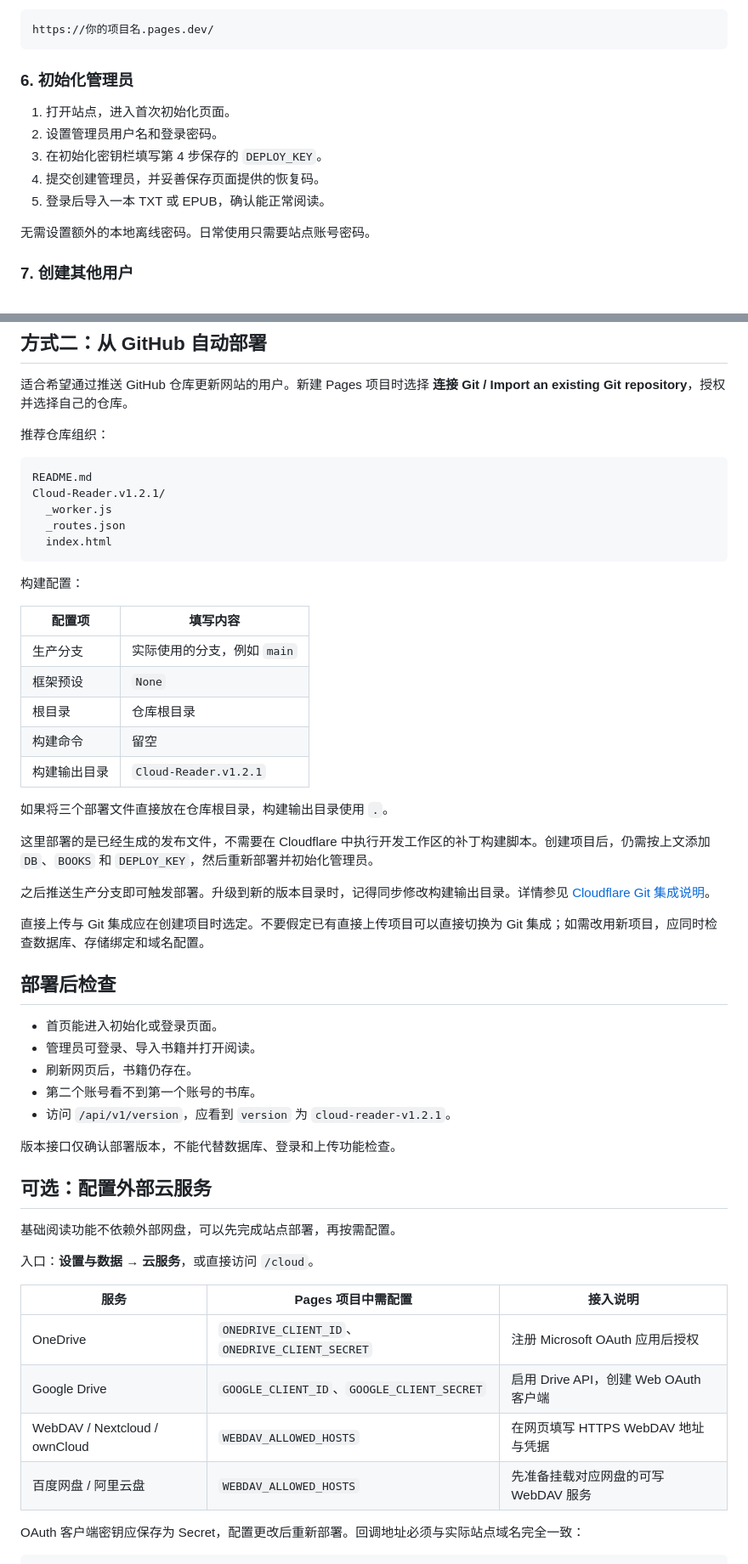
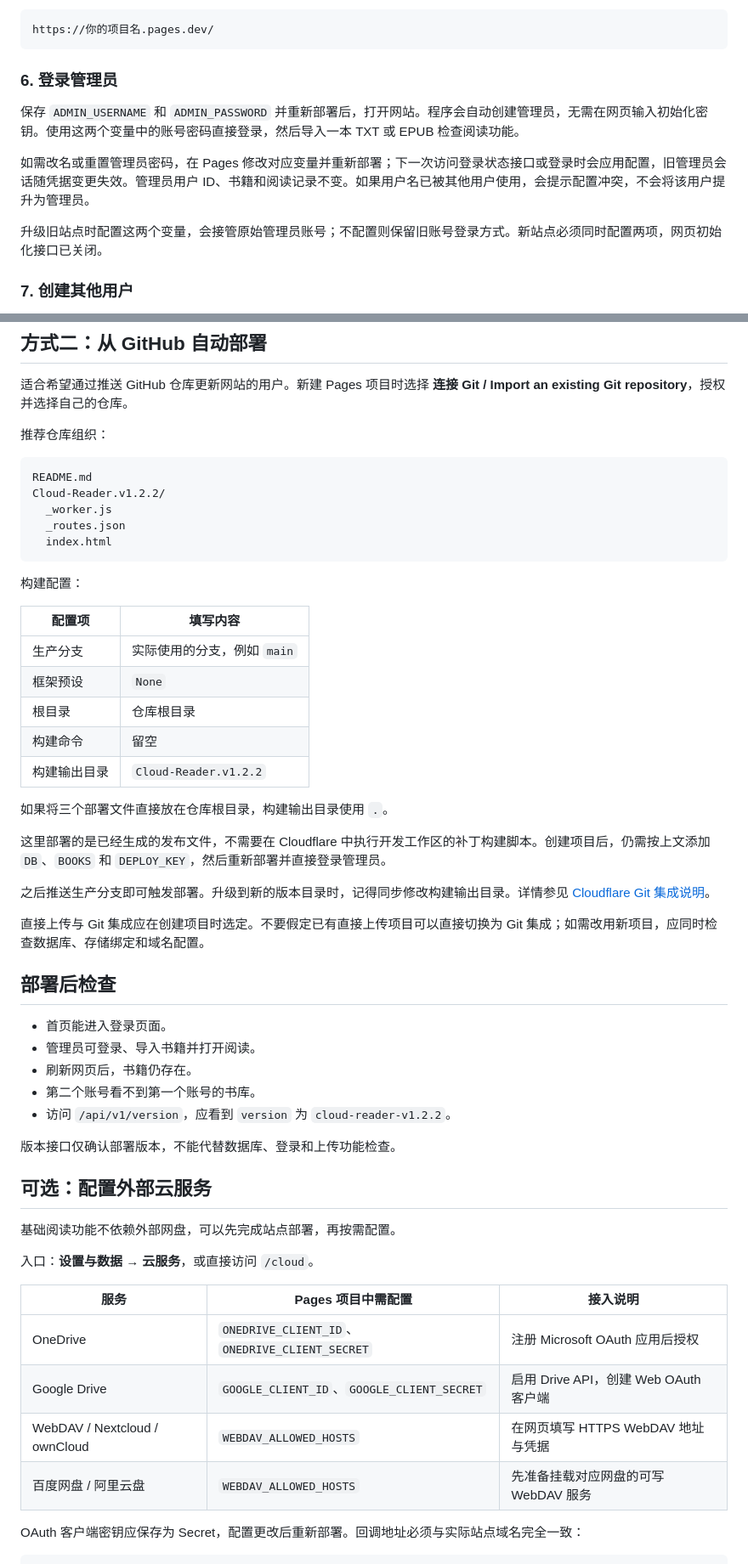
Before and after one commit to Nokind/Cloud-Reader, a Markdown page: README.md, 2 parts joined by grey strips. Shown at 85% size. GitHub-like rendering.

````diff
--- a/README.md
+++ b/README.md
@@ -97,15 +97,13 @@ index.html
 https://你的项目名.pages.dev/
 ```
 
-### 6. 初始化管理员
+### 6. 登录管理员
 
-1. 打开站点，进入首次初始化页面。
-2. 设置管理员用户名和登录密码。
-3. 在初始化密钥栏填写第 4 步保存的 `DEPLOY_KEY`。
-4. 提交创建管理员，并妥善保存页面提供的恢复码。
-5. 登录后导入一本 TXT 或 EPUB，确认能正常阅读。
+保存 `ADMIN_USERNAME` 和 `ADMIN_PASSWORD` 并重新部署后，打开网站。程序会自动创建管理员，无需在网页输入初始化密钥。使用这两个变量中的账号密码直接登录，然后导入一本 TXT 或 EPUB 检查阅读功能。
 
-无需设置额外的本地离线密码。日常使用只需要站点账号密码。
+如需改名或重置管理员密码，在 Pages 修改对应变量并重新部署；下一次访问登录状态接口或登录时会应用配置，旧管理员会话随凭据变更失效。管理员用户 ID、书籍和阅读记录不变。如果用户名已被其他用户使用，会提示配置冲突，不会将该用户提升为管理员。
+
+升级旧站点时配置这两个变量，会接管原始管理员账号；不配置则保留旧账号登录方式。新站点必须同时配置两项，网页初始化接口已关闭。
 
 ### 7. 创建其他用户
 
@@ -121,7 +119,7 @@ https://你的项目名.pages.dev/
 
 ```text
 README.md
-Cloud-Reader.v1.2.1/
+Cloud-Reader.v1.2.2/
   _worker.js
   _routes.json
   index.html
@@ -129,17 +127,17 @@ Cloud-Reader.v1.2.1/
 
 构建配置：
 
-| 配置项 | 填写内容 |
-| --- | --- |
-| 生产分支 | 实际使用的分支，例如 `main` |
-| 框架预设 | `None` |
-| 根目录 | 仓库根目录 |
-| 构建命令 | 留空 |
-| 构建输出目录 | `Cloud-Reader.v1.2.1` |
+| 配置项    | 填写内容                  |
+| ------ | --------------------- |
+| 生产分支   | 实际使用的分支，例如 `main`     |
+| 框架预设   | `None`                |
+| 根目录    | 仓库根目录                 |
+| 构建命令   | 留空                    |
+| 构建输出目录 | `Cloud-Reader.v1.2.2` |
 
 如果将三个部署文件直接放在仓库根目录，构建输出目录使用 `.`。
 
-这里部署的是已经生成的发布文件，不需要在 Cloudflare 中执行开发工作区的补丁构建脚本。创建项目后，仍需按上文添加 `DB`、`BOOKS` 和 `DEPLOY_KEY`，然后重新部署并初始化管理员。
+这里部署的是已经生成的发布文件，不需要在 Cloudflare 中执行开发工作区的补丁构建脚本。创建项目后，仍需按上文添加 `DB`、`BOOKS` 和 `DEPLOY_KEY`，然后重新部署并直接登录管理员。
 
 之后推送生产分支即可触发部署。升级到新的版本目录时，记得同步修改构建输出目录。详情参见 [Cloudflare Git 集成说明](https://developers.cloudflare.com/pages/get-started/git-integration/)。
 
@@ -147,11 +145,11 @@ Cloud-Reader.v1.2.1/
 
 ## 部署后检查
 
-- 首页能进入初始化或登录页面。
+- 首页能进入登录页面。
 - 管理员可登录、导入书籍并打开阅读。
 - 刷新网页后，书籍仍存在。
 - 第二个账号看不到第一个账号的书库。
-- 访问 `/api/v1/version`，应看到 `version` 为 `cloud-reader-v1.2.1`。
+- 访问 `/api/v1/version`，应看到 `version` 为 `cloud-reader-v1.2.2`。
 
 版本接口仅确认部署版本，不能代替数据库、登录和上传功能检查。
 
@@ -161,12 +159,12 @@ Cloud-Reader.v1.2.1/
 
 入口：**设置与数据 → 云服务**，或直接访问 `/cloud`。
 
-| 服务 | Pages 项目中需配置 | 接入说明 |
-| --- | --- | --- |
-| OneDrive | `ONEDRIVE_CLIENT_ID`、`ONEDRIVE_CLIENT_SECRET` | 注册 Microsoft OAuth 应用后授权 |
-| Google Drive | `GOOGLE_CLIENT_ID`、`GOOGLE_CLIENT_SECRET` | 启用 Drive API，创建 Web OAuth 客户端 |
-| WebDAV / Nextcloud / ownCloud | `WEBDAV_ALLOWED_HOSTS` | 在网页填写 HTTPS WebDAV 地址与凭据 |
-| 百度网盘 / 阿里云盘 | `WEBDAV_ALLOWED_HOSTS` | 先准备挂载对应网盘的可写 WebDAV 服务 |
+| 服务                            | Pages 项目中需配置                                  | 接入说明                          |
+| ----------------------------- | --------------------------------------------- | ----------------------------- |
+| OneDrive                      | `ONEDRIVE_CLIENT_ID`、`ONEDRIVE_CLIENT_SECRET` | 注册 Microsoft OAuth 应用后授权      |
+| Google Drive                  | `GOOGLE_CLIENT_ID`、`GOOGLE_CLIENT_SECRET`     | 启用 Drive API，创建 Web OAuth 客户端 |
+| WebDAV / Nextcloud / ownCloud | `WEBDAV_ALLOWED_HOSTS`                        | 在网页填写 HTTPS WebDAV 地址与凭据      |
+| 百度网盘 / 阿里云盘                   | `WEBDAV_ALLOWED_HOSTS`                        | 先准备挂载对应网盘的可写 WebDAV 服务        |
 
 OAuth 客户端密钥应保存为 Secret，配置更改后重新部署。回调地址必须与实际站点域名完全一致：
 
````
Also changed, not shown: other parts of README.md (+22 -22 lines).
